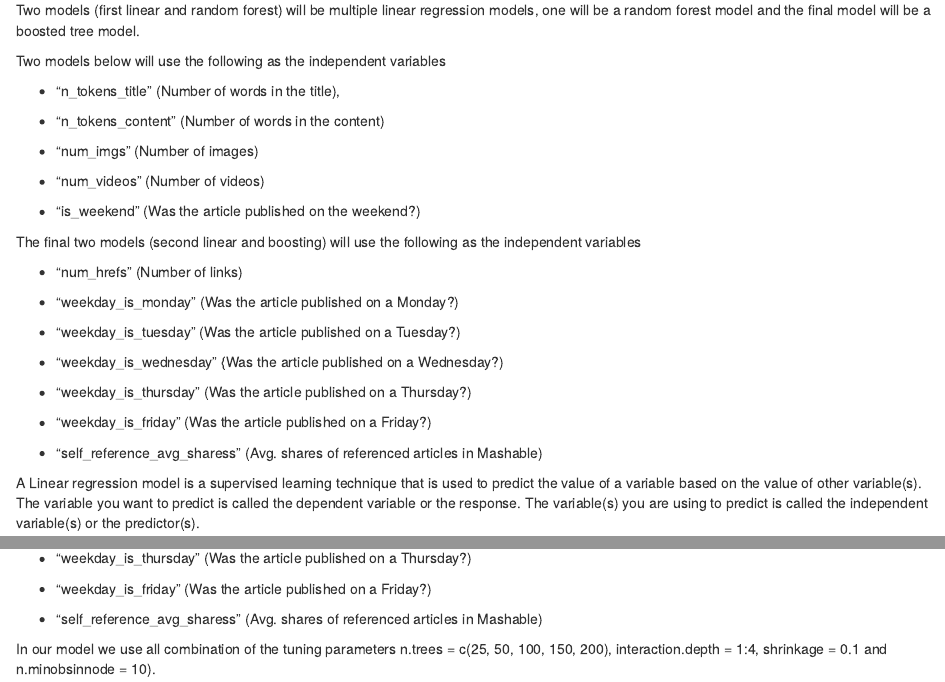
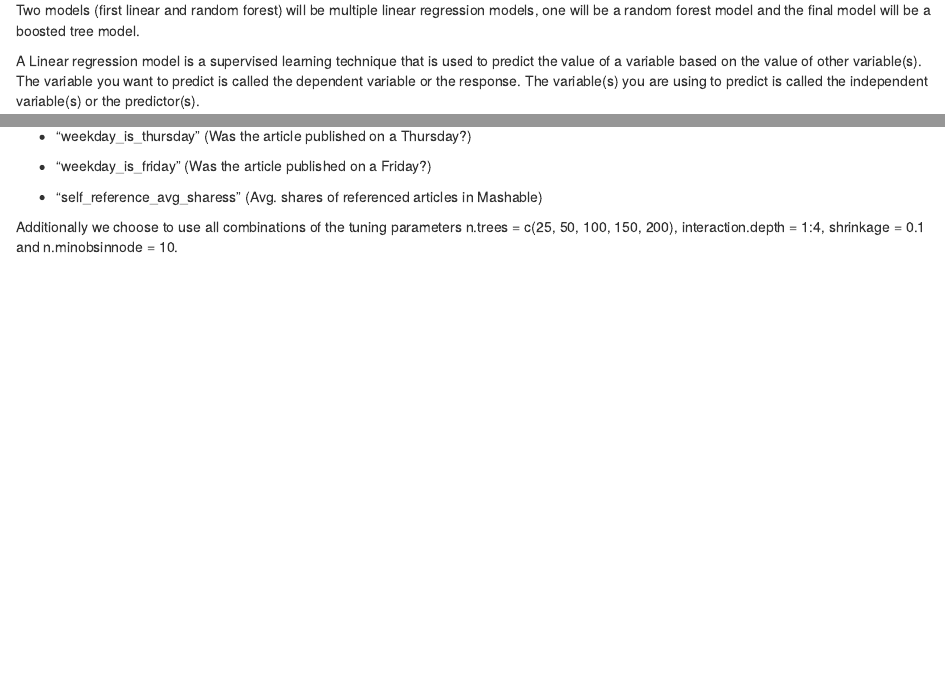
Before and after one commit to magarittenguyen/ST558_Project3_GroupF, an R Markdown document (ST558 Project 3.Rmd): the page in a window 1100 px wide, from 3170 px down, and a second part further down, joined at a grey line. Rendered offline with R 4.5, knitr and Pandoc, with nearby package versions; some code elsewhere in the file could not run offline.

Commit message:
even more commits

```diff
--- a/ST558 Project 3.Rmd
+++ b/ST558 Project 3.Rmd
@@ -162,34 +162,6 @@ The data is already split into 70% training and 30% test. Our main goal is to pr
 
 Two models (first linear and random forest) will be multiple linear regression models, one will be a random forest model and the final model will be a boosted tree model.
 
-Two models below will use the following as the independent variables
-
-* "n_tokens_title" (Number of words in the title),
-
-* "n_tokens_content" (Number of words in the content)
-
-* "num_imgs" (Number of images)
-
-* "num_videos" (Number of videos)
-
-* "is_weekend" (Was the article published on the weekend?)
-
-The final two models (second linear and boosting) will use the following as the independent variables
-
-* "num_hrefs" (Number of links)
-
-* "weekday_is_monday" (Was the article published on a Monday?)
-
-* "weekday_is_tuesday" (Was the article published on a Tuesday?)
-
-* "weekday_is_wednesday" {Was the article published on a Wednesday?)
-
-* "weekday_is_thursday" (Was the article published on a Thursday?)
-
-* "weekday_is_friday" (Was the article published on a Friday?)
-
-* "self_reference_avg_sharess" (Avg. shares of referenced articles in Mashable)
-
 
 A Linear regression model is a supervised learning technique that is used to predict the value of a variable based on the value of other variable(s). The variable you want to predict is called the dependent variable or the response. The variable(s) you are using to predict is called the independent variable(s) or the predictor(s).
 
@@ -305,8 +277,8 @@ For our boosting tree we model the number of shares by the selected independent
 
 * "self_reference_avg_sharess" (Avg. shares of referenced articles in Mashable)
 
-In our model we use all combination of the tuning parameters
-n.trees = c(25, 50, 100, 150, 200), interaction.depth = 1:4, shrinkage = 0.1 and   n.minobsinnode = 10).
+Additionally we choose to use all combinations of the tuning parameters
+n.trees = c(25, 50, 100, 150, 200), interaction.depth = 1:4, shrinkage = 0.1 and   n.minobsinnode = 10.
 
 
 
```
Also changed, not shown: README.md, ST558-Project-3.html.
